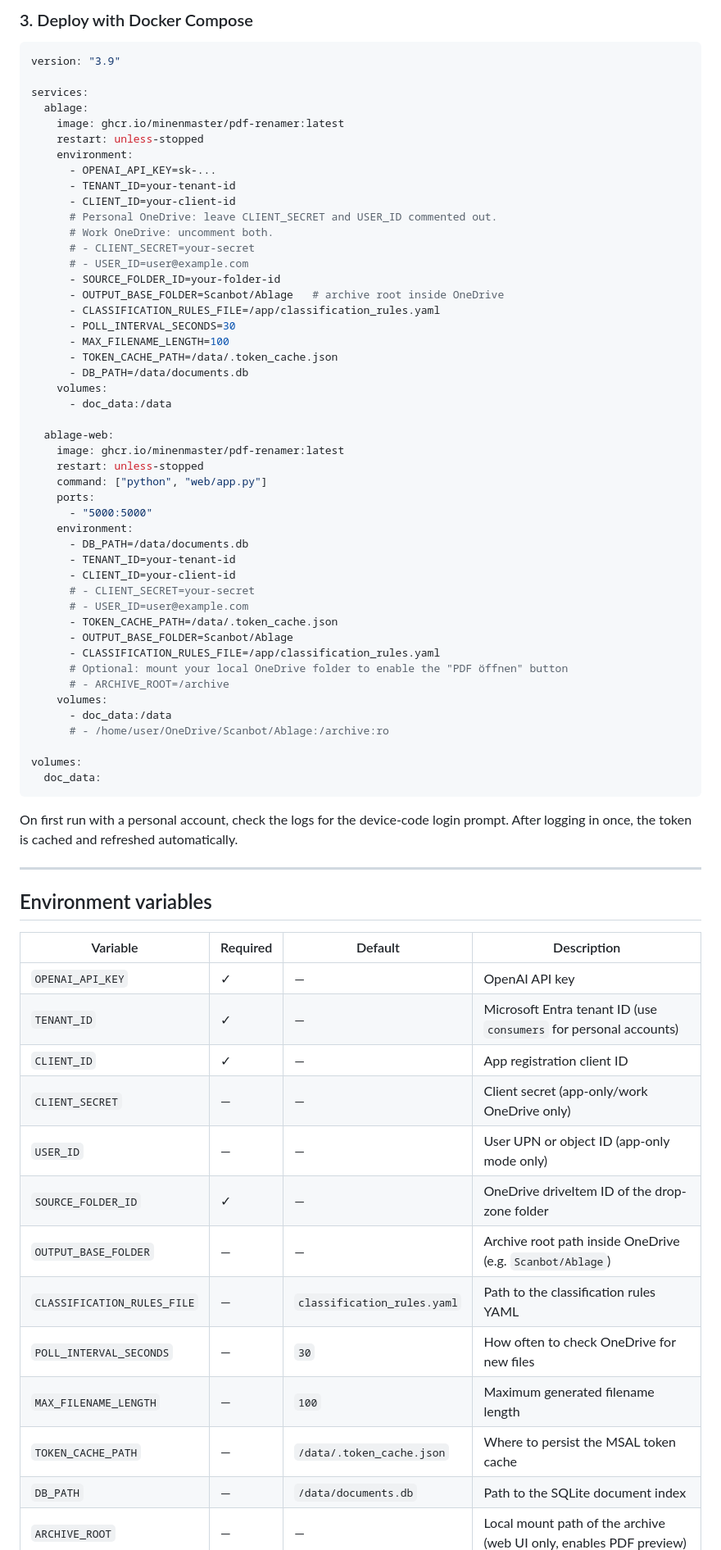
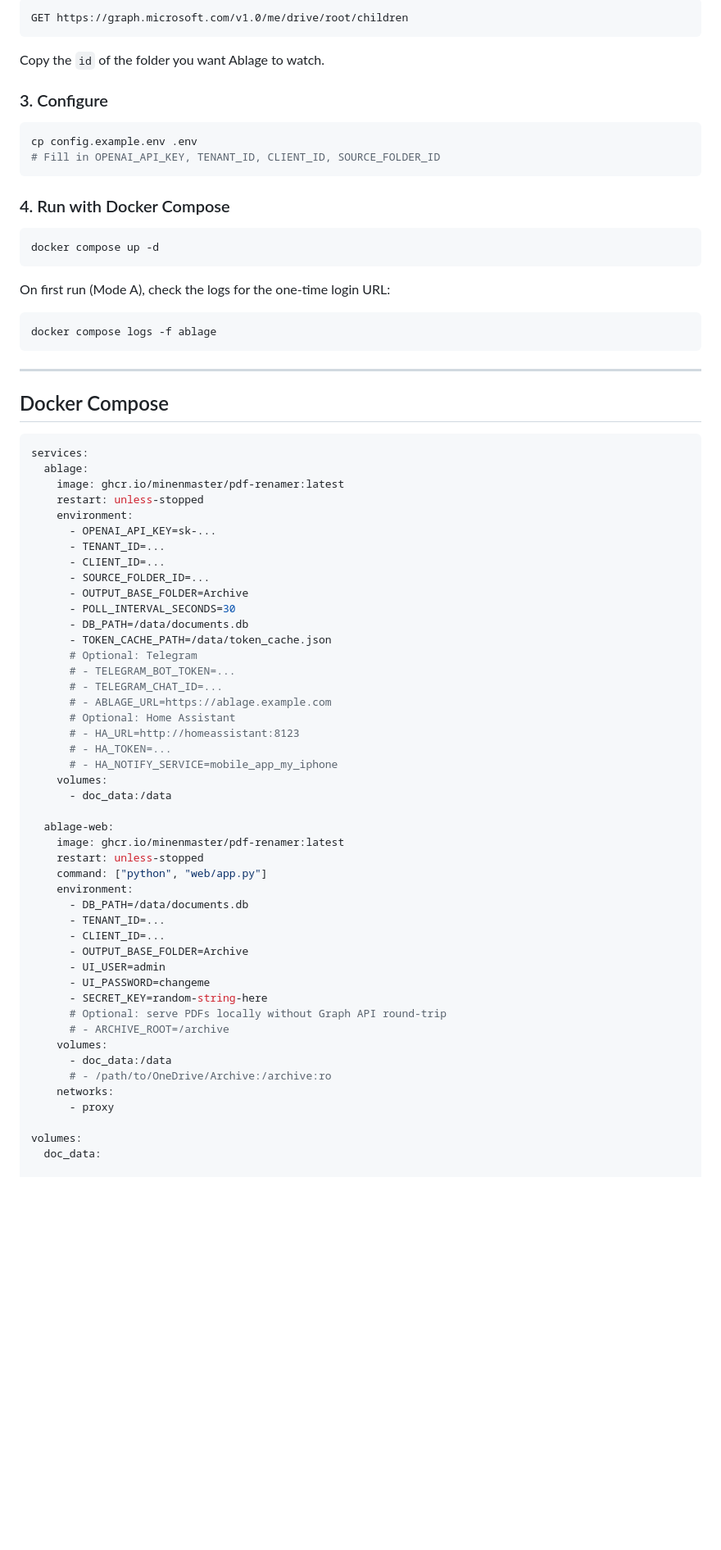
Before and after one commit to ghmeister/ablage, a Markdown page: README.md, the part around one of its changes. Shown at 82% size. Rendered like a GitHub page; blank space fills up the shorter version.

````diff
--- a/README.md
+++ b/README.md
@@ -61,28 +66,55 @@ The easiest way: open OneDrive in a browser, navigate to your drop-zone folder,
 
-### 3. Deploy with Docker Compose
+```
+GET https://graph.microsoft.com/v1.0/me/drive/root/children
+```
+
+Copy the `id` of the folder you want Ablage to watch.
+
+### 3. Configure
+
+```bash
+cp config.example.env .env
+# Fill in OPENAI_API_KEY, TENANT_ID, CLIENT_ID, SOURCE_FOLDER_ID
+```
+
+### 4. Run with Docker Compose
+
+```bash
+docker compose up -d
+```
+
+On first run (Mode A), check the logs for the one-time login URL:
+
+```bash
+docker compose logs -f ablage
+```
+
+---
+
+## Docker Compose
 
 ```yaml
-version: "3.9"
-
 services:
   ablage:
     image: ghcr.io/minenmaster/pdf-renamer:latest
     restart: unless-stopped
     environment:
       - OPENAI_API_KEY=sk-...
-      - TENANT_ID=your-tenant-id
-      - CLIENT_ID=your-client-id
-      # Personal OneDrive: leave CLIENT_SECRET and USER_ID commented out.
-      # Work OneDrive: uncomment both.
-      # - CLIENT_SECRET=your-secret
-      # - USER_ID=user@example.com
-      - SOURCE_FOLDER_ID=your-folder-id
-      - OUTPUT_BASE_FOLDER=Scanbot/Ablage   # archive root inside OneDrive
-      - CLASSIFICATION_RULES_FILE=/app/classification_rules.yaml
+      - TENANT_ID=...
+      - CLIENT_ID=...
+      - SOURCE_FOLDER_ID=...
+      - OUTPUT_BASE_FOLDER=Archive
       - POLL_INTERVAL_SECONDS=30
-      - MAX_FILENAME_LENGTH=100
-      - TOKEN_CACHE_PATH=/data/.token_cache.json
       - DB_PATH=/data/documents.db
+      - TOKEN_CACHE_PATH=/data/token_cache.json
+      # Optional: Telegram
+      # - TELEGRAM_BOT_TOKEN=...
+      # - TELEGRAM_CHAT_ID=...
+      # - ABLAGE_URL=https://ablage.example.com
+      # Optional: Home Assistant
+      # - HA_URL=http://homeassistant:8123
+      # - HA_TOKEN=...
+      # - HA_NOTIFY_SERVICE=mobile_app_my_iphone
     volumes:
       - doc_data:/data
 
@@ -90,46 +122,22 @@ services:
     image: ghcr.io/minenmaster/pdf-renamer:latest
     restart: unless-stopped
     command: ["python", "web/app.py"]
-    ports:
-      - "5000:5000"
     environment:
       - DB_PATH=/data/documents.db
-      - TENANT_ID=your-tenant-id
-      - CLIENT_ID=your-client-id
-      # - CLIENT_SECRET=your-secret
-      # - USER_ID=user@example.com
-      - TOKEN_CACHE_PATH=/data/.token_cache.json
-      - OUTPUT_BASE_FOLDER=Scanbot/Ablage
-      - CLASSIFICATION_RULES_FILE=/app/classification_rules.yaml
-      # Optional: mount your local OneDrive folder to enable the "PDF öffnen" button
+      - TENANT_ID=...
+      - CLIENT_ID=...
+      - OUTPUT_BASE_FOLDER=Archive
+      - UI_USER=admin
+      - UI_PASSWORD=changeme
+      - SECRET_KEY=random-string-here
+      # Optional: serve PDFs locally without Graph API round-trip
       # - ARCHIVE_ROOT=/archive
     volumes:
       - doc_data:/data
-      # - /home/user/OneDrive/Scanbot/Ablage:/archive:ro
+      # - /path/to/OneDrive/Archive:/archive:ro
+    networks:
+      - proxy
 
 volumes:
   doc_data:
-```
 
-On first run with a personal account, check the logs for the device-code login prompt. After logging in once, the token is cached and refreshed automatically.
-
----
-
-## Environment variables
-
-| Variable | Required | Default | Description |
-|---|---|---|---|
-| `OPENAI_API_KEY` | ✓ | — | OpenAI API key |
-| `TENANT_ID` | ✓ | — | Microsoft Entra tenant ID (use `consumers` for personal accounts) |
-| `CLIENT_ID` | ✓ | — | App registration client ID |
-| `CLIENT_SECRET` | — | — | Client secret (app-only/work OneDrive only) |
-| `USER_ID` | — | — | User UPN or object ID (app-only mode only) |
-| `SOURCE_FOLDER_ID` | ✓ | — | OneDrive driveItem ID of the drop-zone folder |
-| `OUTPUT_BASE_FOLDER` | — | — | Archive root path inside OneDrive (e.g. `Scanbot/Ablage`) |
-| `CLASSIFICATION_RULES_FILE` | — | `classification_rules.yaml` | Path to the classification rules YAML |
-| `POLL_INTERVAL_SECONDS` | — | `30` | How often to check OneDrive for new files |
-| `MAX_FILENAME_LENGTH` | — | `100` | Maximum generated filename length |
-| `TOKEN_CACHE_PATH` | — | `/data/.token_cache.json` | Where to persist the MSAL token cache |
-| `DB_PATH` | — | `/data/documents.db` | Path to the SQLite document index |
-| `ARCHIVE_ROOT` | — | — | Local mount path of the archive (web UI only, enables PDF preview) |
-
````
Also changed, not shown: other parts of README.md (+152 -110 lines).
